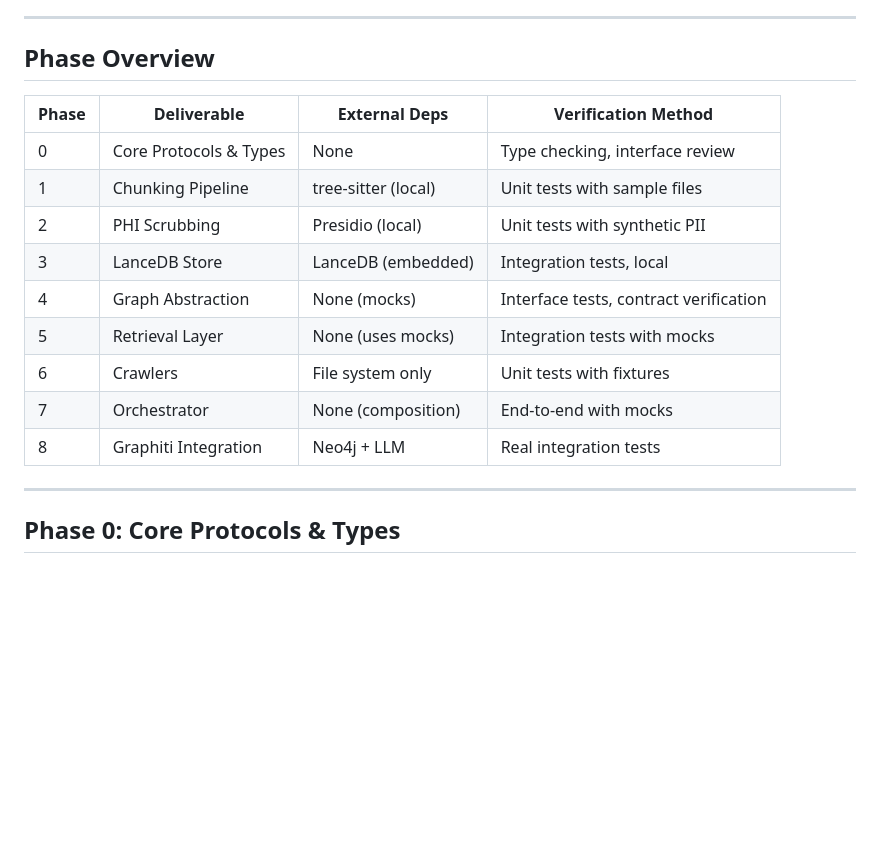
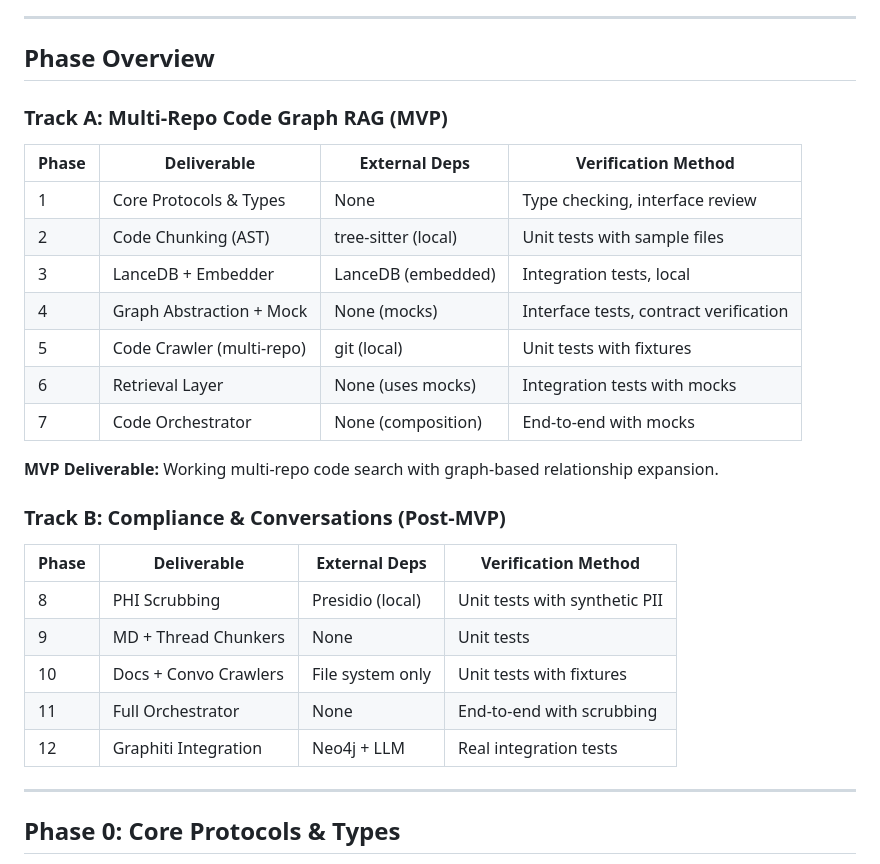
Before and after one commit to ChrisMckerracher/claude_stuff, a Markdown page: rag/docs/PHASING_STRATEGY.md, the part around one of its changes. Rendered like a GitHub page; blank space fills up the shorter version.

```diff
--- a/rag/docs/PHASING_STRATEGY.md
+++ b/rag/docs/PHASING_STRATEGY.md
@@ -18,17 +18,29 @@
 
 ## Phase Overview
 
+### Track A: Multi-Repo Code Graph RAG (MVP)
+
 | Phase | Deliverable | External Deps | Verification Method |
 |-------|-------------|---------------|---------------------|
-| 0 | Core Protocols & Types | None | Type checking, interface review |
-| 1 | Chunking Pipeline | tree-sitter (local) | Unit tests with sample files |
-| 2 | PHI Scrubbing | Presidio (local) | Unit tests with synthetic PII |
-| 3 | LanceDB Store | LanceDB (embedded) | Integration tests, local |
-| 4 | Graph Abstraction | None (mocks) | Interface tests, contract verification |
-| 5 | Retrieval Layer | None (uses mocks) | Integration tests with mocks |
-| 6 | Crawlers | File system only | Unit tests with fixtures |
-| 7 | Orchestrator | None (composition) | End-to-end with mocks |
-| 8 | Graphiti Integration | Neo4j + LLM | Real integration tests |
+| 1 | Core Protocols & Types | None | Type checking, interface review |
+| 2 | Code Chunking (AST) | tree-sitter (local) | Unit tests with sample files |
+| 3 | LanceDB + Embedder | LanceDB (embedded) | Integration tests, local |
+| 4 | Graph Abstraction + Mock | None (mocks) | Interface tests, contract verification |
+| 5 | Code Crawler (multi-repo) | git (local) | Unit tests with fixtures |
+| 6 | Retrieval Layer | None (uses mocks) | Integration tests with mocks |
+| 7 | Code Orchestrator | None (composition) | End-to-end with mocks |
+
+**MVP Deliverable:** Working multi-repo code search with graph-based relationship expansion.
+
+### Track B: Compliance & Conversations (Post-MVP)
+
+| Phase | Deliverable | External Deps | Verification Method |
+|-------|-------------|---------------|---------------------|
+| 8 | PHI Scrubbing | Presidio (local) | Unit tests with synthetic PII |
+| 9 | MD + Thread Chunkers | None | Unit tests |
+| 10 | Docs + Convo Crawlers | File system only | Unit tests with fixtures |
+| 11 | Full Orchestrator | None | End-to-end with scrubbing |
+| 12 | Graphiti Integration | Neo4j + LLM | Real integration tests |
 
 ---
 
```
Also changed, not shown: other parts of rag/docs/PHASING_STRATEGY.md (+38 -18 lines).
